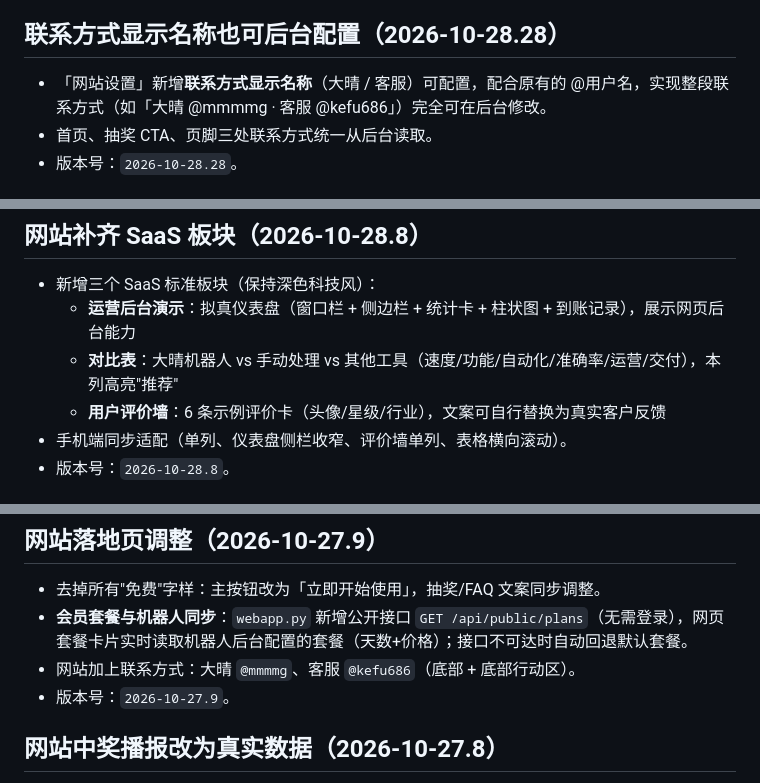
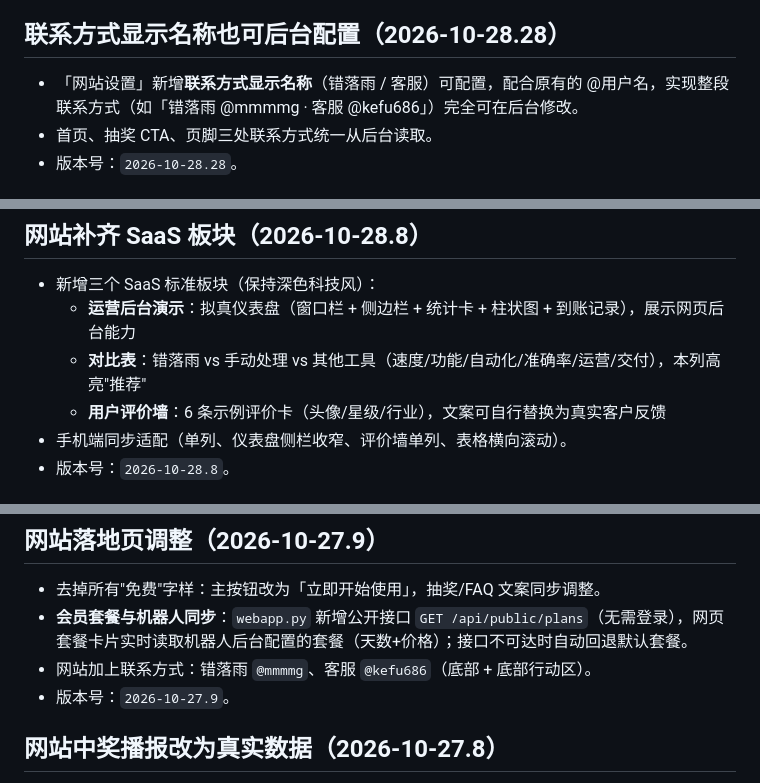
Before and after one commit to qwertyuiop087/daqing, a Markdown page: 修改说明.md, 3 parts joined by grey strips. Rendered like a GitHub page.

```diff
--- a/修改说明.md
+++ b/修改说明.md
@@ -85,7 +92,7 @@
 
 ## 联系方式显示名称也可后台配置（2026-10-28.28）
 
-- 「网站设置」新增**联系方式显示名称**（大晴 / 客服）可配置，配合原有的 @用户名，实现整段联系方式（如「大晴 @mmmmg · 客服 @kefu686」）完全可在后台修改。
+- 「网站设置」新增**联系方式显示名称**（错落雨 / 客服）可配置，配合原有的 @用户名，实现整段联系方式（如「错落雨 @mmmmg · 客服 @kefu686」）完全可在后台修改。
 - 首页、抽奖 CTA、页脚三处联系方式统一从后台读取。
 - 版本号：`2026-10-28.28`。
 
@@ -224,7 +231,7 @@
 
 - 新增三个 SaaS 标准板块（保持深色科技风）：
   - **运营后台演示**：拟真仪表盘（窗口栏 + 侧边栏 + 统计卡 + 柱状图 + 到账记录），展示网页后台能力
-  - **对比表**：大晴机器人 vs 手动处理 vs 其他工具（速度/功能/自动化/准确率/运营/交付），本列高亮"推荐"
+  - **对比表**：错落雨 vs 手动处理 vs 其他工具（速度/功能/自动化/准确率/运营/交付），本列高亮"推荐"
   - **用户评价墙**：6 条示例评价卡（头像/星级/行业），文案可自行替换为真实客户反馈
 - 手机端同步适配（单列、仪表盘侧栏收窄、评价墙单列、表格横向滚动）。
 - 版本号：`2026-10-28.8`。
@@ -317,7 +324,7 @@
 
 - 去掉所有"免费"字样：主按钮改为「立即开始使用」，抽奖/FAQ 文案同步调整。
 - **会员套餐与机器人同步**：`webapp.py` 新增公开接口 `GET /api/public/plans`（无需登录），网页套餐卡片实时读取机器人后台配置的套餐（天数+价格）；接口不可达时自动回退默认套餐。
-- 网站加上联系方式：大晴 `@mmmmg`、客服 `@kefu686`（底部 + 底部行动区）。
+- 网站加上联系方式：错落雨 `@mmmmg`、客服 `@kefu686`（底部 + 底部行动区）。
 - 版本号：`2026-10-27.9`。
 
 ## 网站中奖播报改为真实数据（2026-10-27.8）
```
Also changed, not shown: other parts of 修改说明.md (+13 -6 lines).
